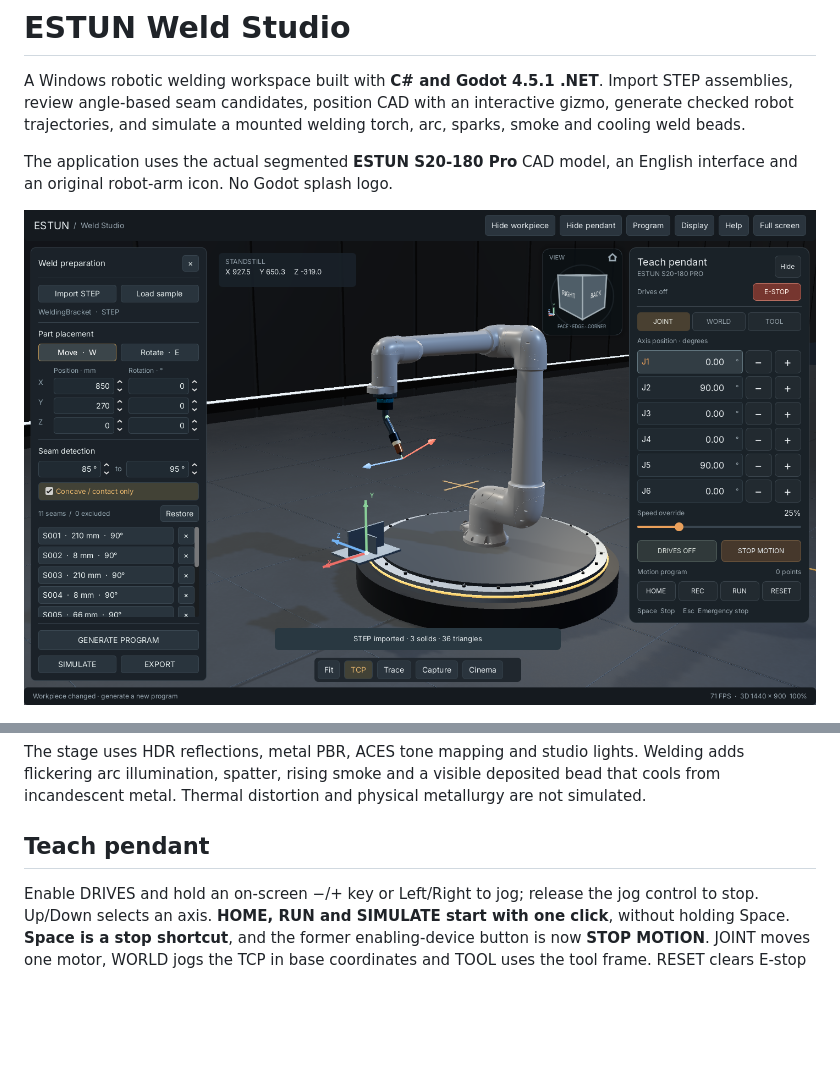
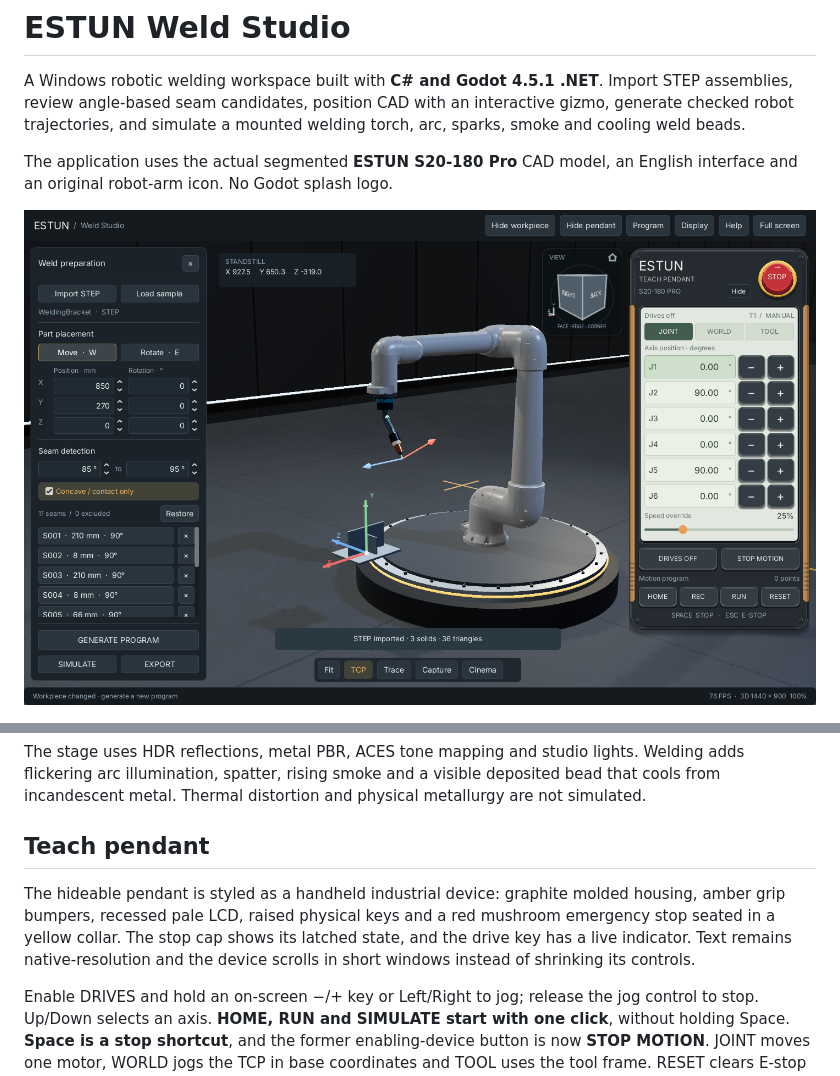
Before and after one commit to liullinil/estun-weld-studio, a Markdown page: README.md, 2 parts joined by grey strips. Drawn GitHub-style; pictures changed too: docs/workspace.png; blank space fills up the shorter version.

Commit message:
Style teach pendant as a tactile industrial handheld controller

```diff
--- a/README.md
+++ b/README.md
@@ -55,6 +55,8 @@ Lossless CAD indexing reduced display vertex entries by **78.8%** while retainin
 The stage uses HDR reflections, metal PBR, ACES tone mapping and studio lights. Welding adds flickering arc illumination, spatter, rising smoke and a visible deposited bead that cools from incandescent metal. Thermal distortion and physical metallurgy are not simulated.
 
 ## Teach pendant
+
+The hideable pendant is styled as a handheld industrial device: graphite molded housing, amber grip bumpers, recessed pale LCD, raised physical keys and a red mushroom emergency stop seated in a yellow collar. The stop cap shows its latched state, and the drive key has a live indicator. Text remains native-resolution and the device scrolls in short windows instead of shrinking its controls.
 
 Enable DRIVES and hold an on-screen −/+ key or Left/Right to jog; release the jog control to stop. Up/Down selects an axis. **HOME, RUN and SIMULATE start with one click**, without holding Space. **Space is a stop shortcut**, and the former enabling-device button is now **STOP MOTION**. JOINT moves one motor, WORLD jogs the TCP in base coordinates and TOOL uses the tool frame. RESET clears E-stop and leaves drives off. Focus loss stops motion; returning to the window never resumes it automatically.
 
```
Also changed, not shown: 3 other files.
